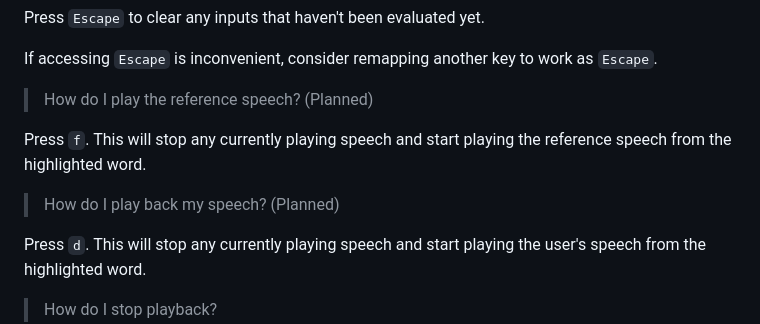
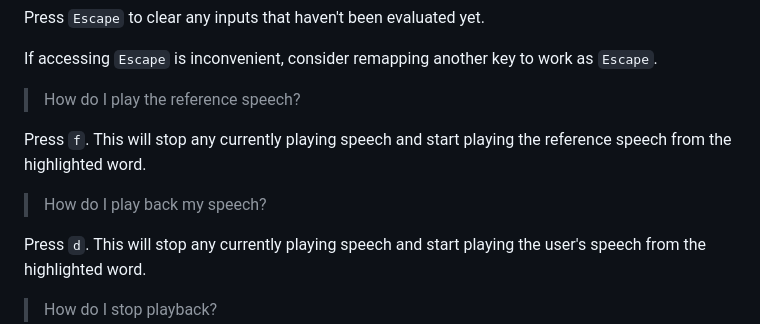
Before and after one commit to 8ta4/accent, a Markdown page: README.md, the part around the change. GitHub-like rendering.

Commit message:
Reflect current state of speech playback features in README

```diff
--- a/README.md
+++ b/README.md
@@ -84,11 +84,11 @@ Press `Escape` to clear any inputs that haven't been evaluated yet.
 
 If accessing `Escape` is inconvenient, consider remapping another key to work as `Escape`.
 
-> How do I play the reference speech? (Planned)
+> How do I play the reference speech?
 
 Press `f`. This will stop any currently playing speech and start playing the reference speech from the highlighted word.
 
-> How do I play back my speech? (Planned)
+> How do I play back my speech?
 
 Press `d`. This will stop any currently playing speech and start playing the user's speech from the highlighted word.
 
```
